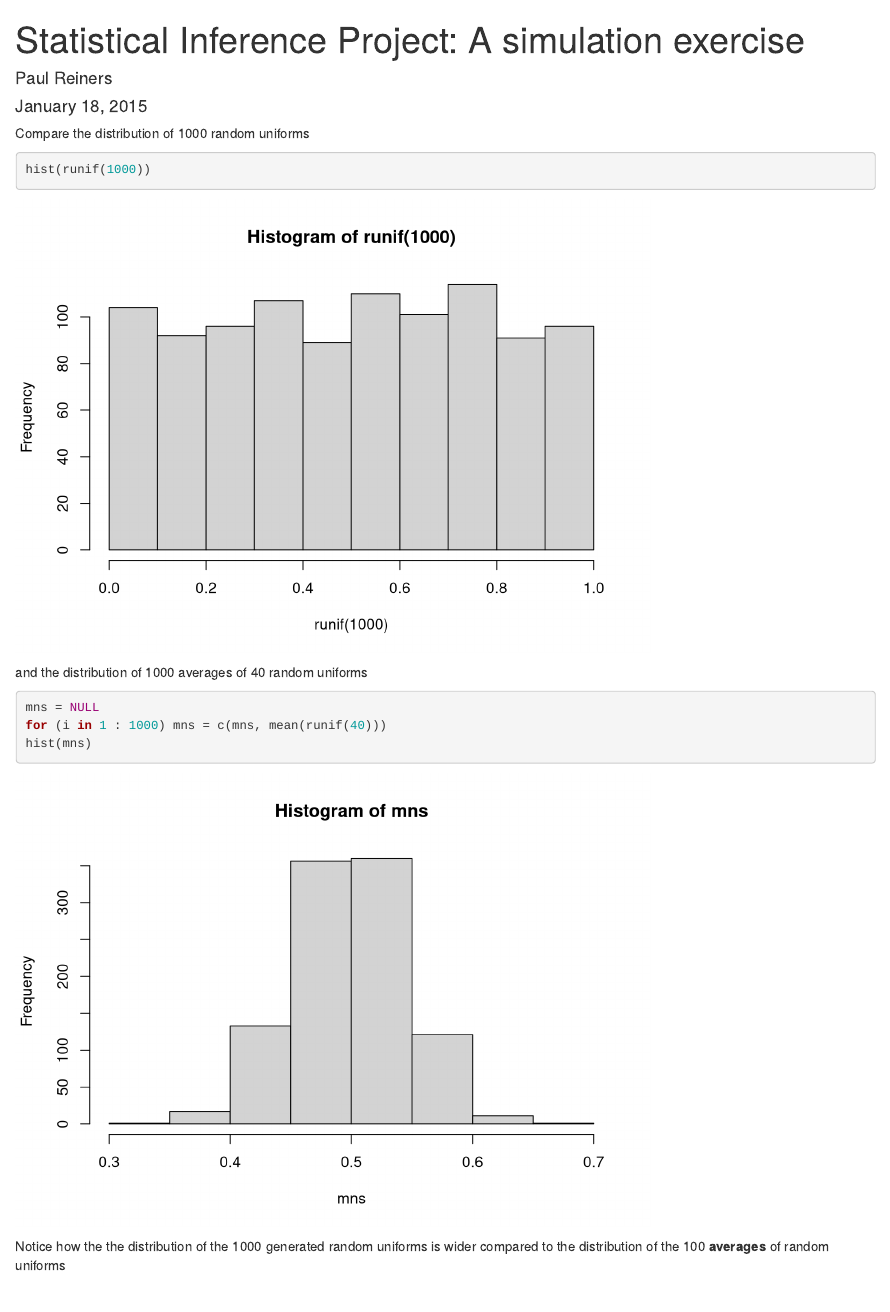
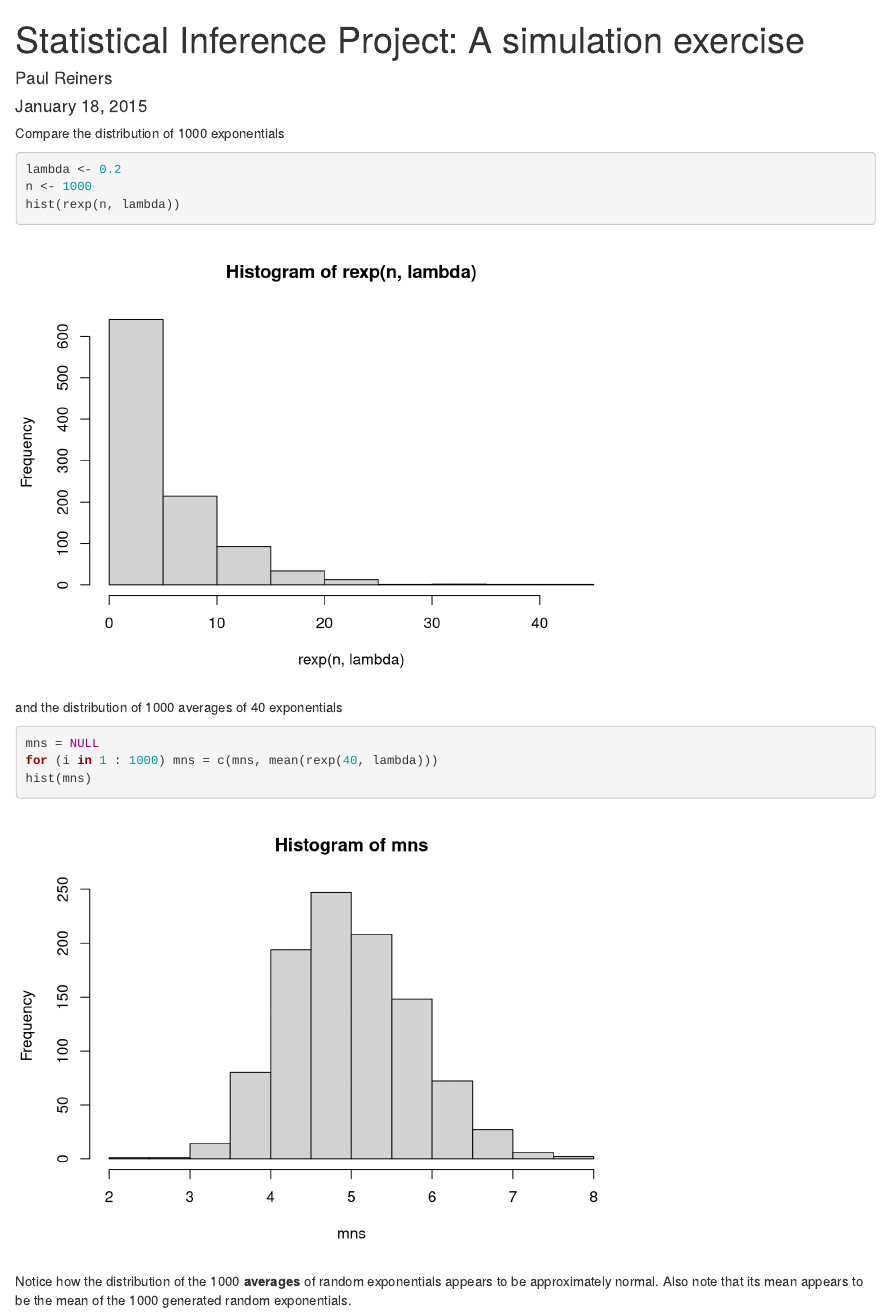
Before and after one commit to jamalparit/statistical-inference-project, an R Markdown document (part1.rmd): the page in a window 1100 px wide, from its top. Rendered offline with R 4.5, knitr and Pandoc, with nearby package versions; code that draws random numbers runs with fixed seeds of ours.

Commit message:
Switched to exponentials.

````diff
--- a/part1.rmd
+++ b/part1.rmd
@@ -5,18 +5,20 @@ date: "January 18, 2015"
 output: html_document
 ---
 
-Compare the distribution of 1000 random uniforms
+Compare the distribution of 1000 exponentials
 
 ```{r}
-hist(runif(1000))
+lambda <- 0.2
+n <- 1000
+hist(rexp(n, lambda))
 ```
 
-and the distribution of 1000 averages of 40 random uniforms
+and the distribution of 1000 averages of 40 exponentials
 
 ```{r}
 mns = NULL
-for (i in 1 : 1000) mns = c(mns, mean(runif(40)))
+for (i in 1 : 1000) mns = c(mns, mean(rexp(40, lambda)))
 hist(mns)
 ```
 
-Notice how the the distribution of the 1000 generated random uniforms is wider compared to the distribution of the 100 **averages** of random uniforms
+Notice how the distribution of the 1000 **averages** of random exponentials appears to be approximately normal.  Also note that its mean appears to be the mean of the 1000 generated random exponentials.
````
